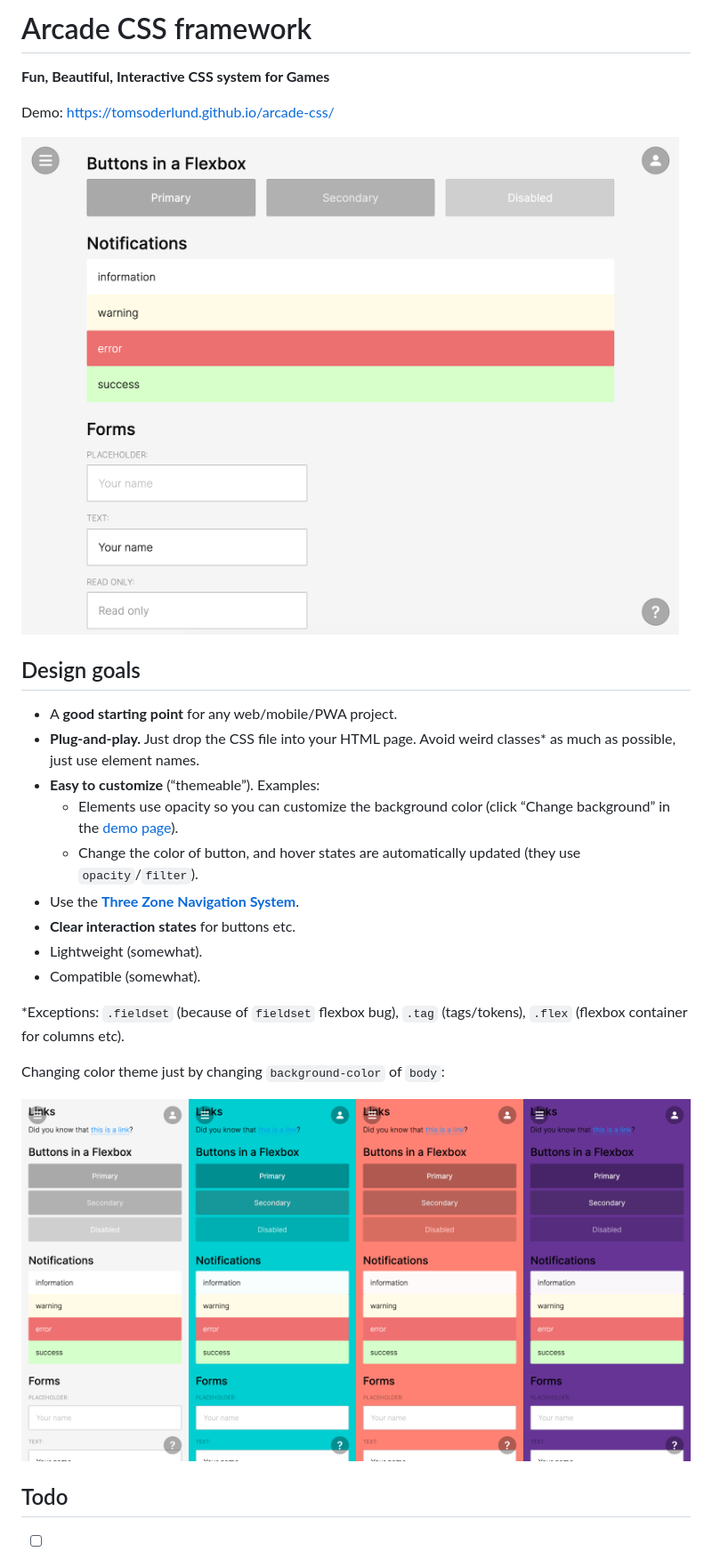
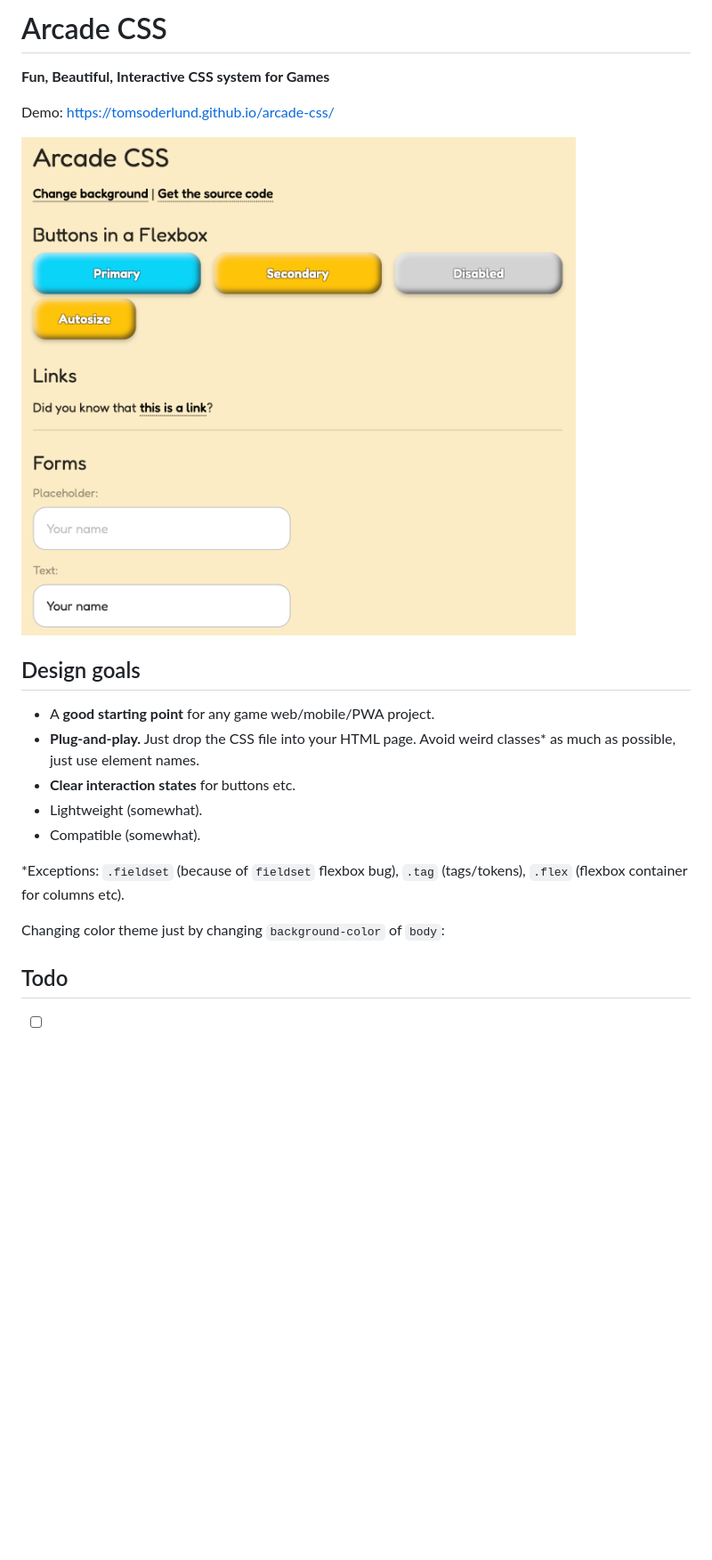
Before and after one commit to tomsoderlund/arcade-css, a Markdown page: README.md, the part around the change printed below. Shown: that part at 89% size. Rendered like a GitHub page; pictures changed too: docs/demo.png, docs/themes.png (deleted); blank space fills up the shorter version.

```diff
--- a/README.md
+++ b/README.md
@@ -1,4 +1,4 @@
-# Arcade CSS framework
+# Arcade CSS
 
 **Fun, Beautiful, Interactive CSS system for Games**
 
@@ -9,12 +9,8 @@ Demo: https://tomsoderlund.github.io/arcade-css/
 
 ## Design goals
 
-- A **good starting point** for any web/mobile/PWA project.
+- A **good starting point** for any game web/mobile/PWA project.
 - **Plug-and-play.** Just drop the CSS file into your HTML page. Avoid weird classes* as much as possible, just use element names.
-- **Easy to customize** (“themeable”). Examples:
-  - Elements use opacity so you can customize the background color (click “Change background” in the [demo page](https://tomsoderlund.github.io/arcade-css/)).
-  - Change the color of button, and hover states are automatically updated (they use `opacity`/`filter`).
-- Use the [**Three Zone Navigation System**](https://medium.com/@tomsoderlund/three-zone-navigation-system-45f20d08bed4).
 - **Clear interaction states** for buttons etc.
 - Lightweight (somewhat).
 - Compatible (somewhat).
@@ -23,8 +19,5 @@ Demo: https://tomsoderlund.github.io/arcade-css/
 
 Changing color theme just by changing `background-color` of `body`:
 
-![Demonstration of Arcade CSS color themes](docs/themes.png)
-
-
 ## Todo
 
```
Also changed, not shown: other parts of README.md (+3 -8 lines), 3 other files.
